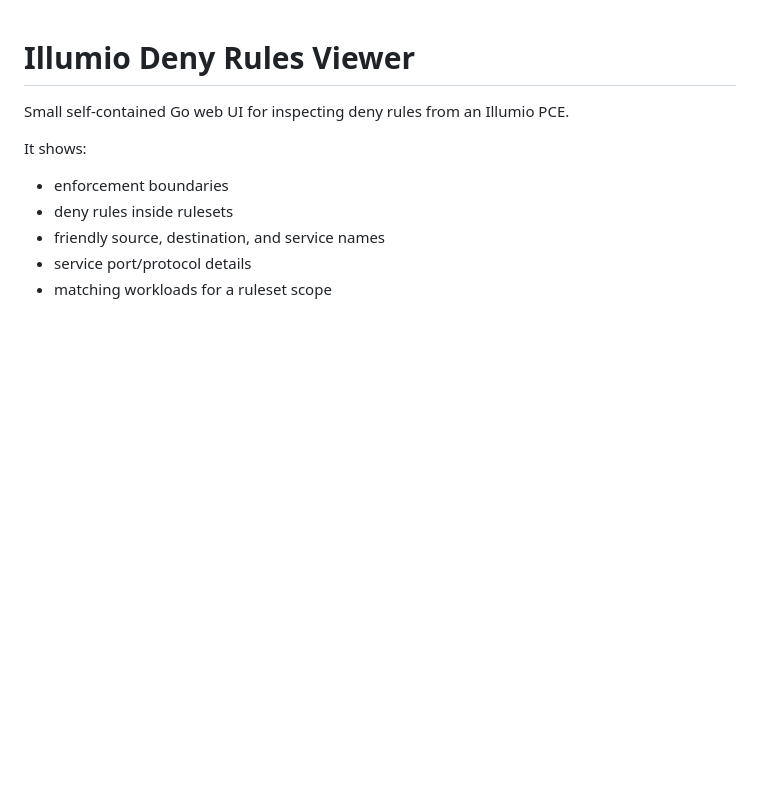
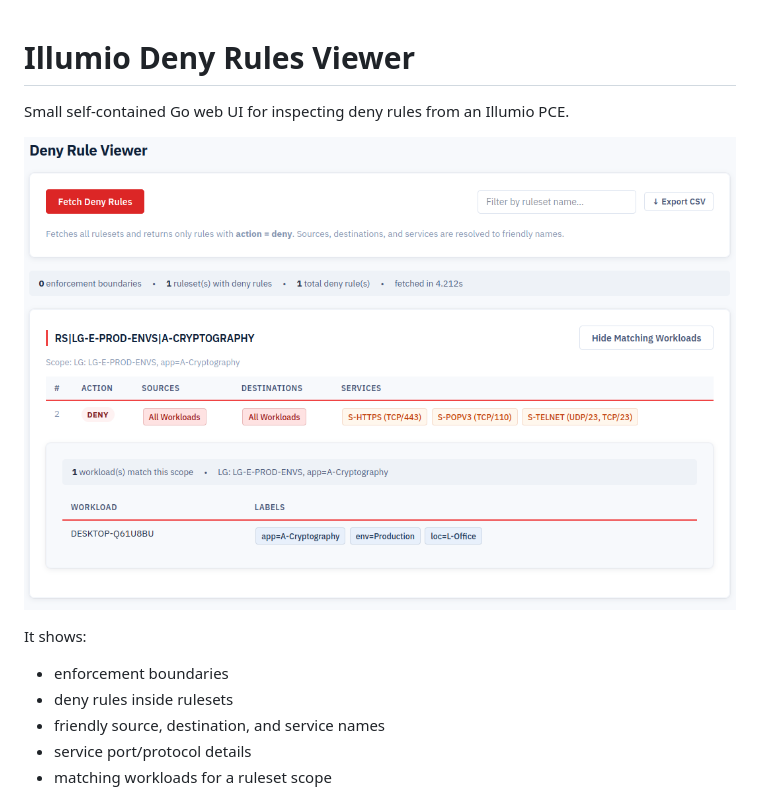
Before and after one commit to ModularDevLabs/illumio-deny-rules-viewer, a Markdown page: README.md, the part around the change. Drawn GitHub-style; pictures changed too: docs/IllumioDenyRuleViewer.png (added); blank space fills up the shorter version.

Commit message:
Add README screenshot

```diff
--- a/README.md
+++ b/README.md
@@ -1,6 +1,8 @@
 # Illumio Deny Rules Viewer
 
 Small self-contained Go web UI for inspecting deny rules from an Illumio PCE.
+
+![Illumio Deny Rule Viewer](docs/IllumioDenyRuleViewer.png)
 
 It shows:
 - enforcement boundaries
```
